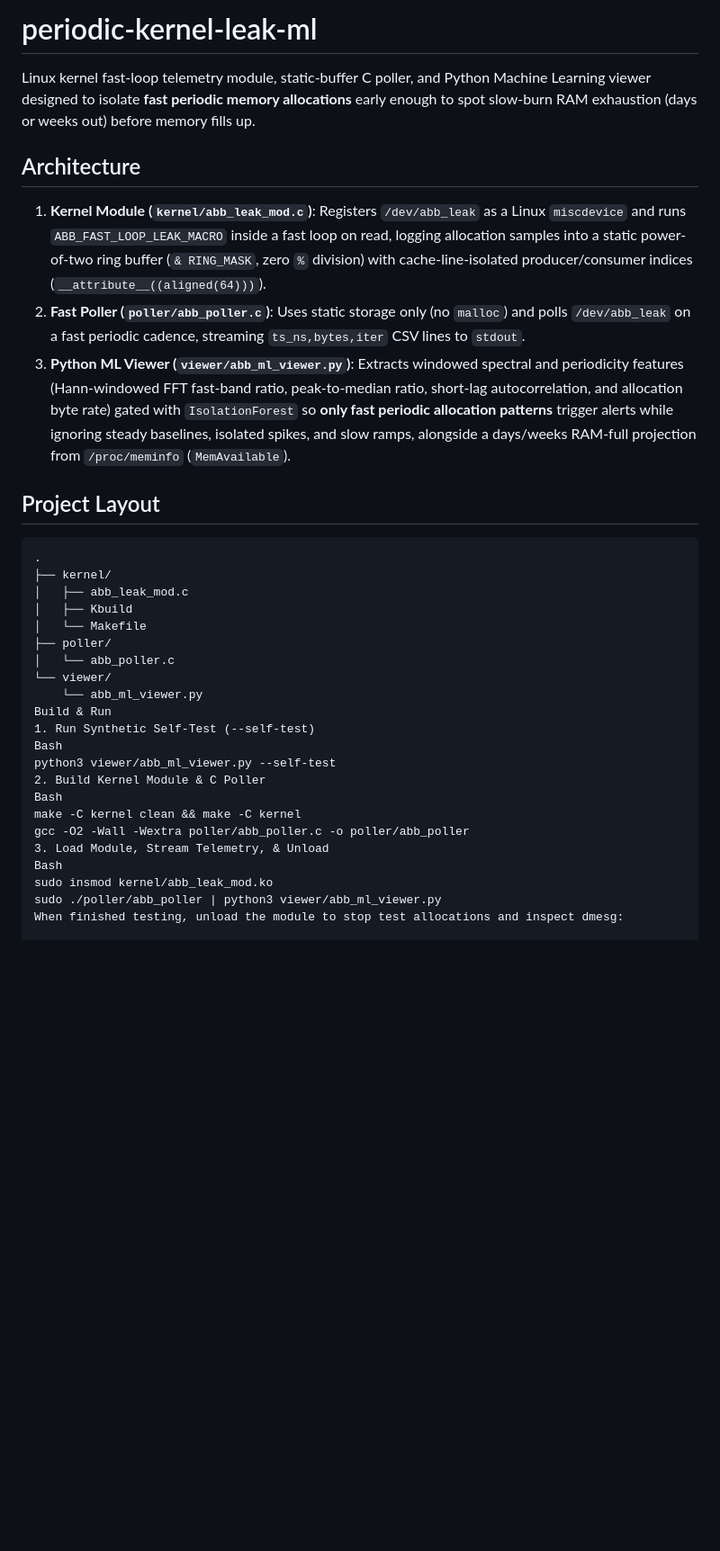
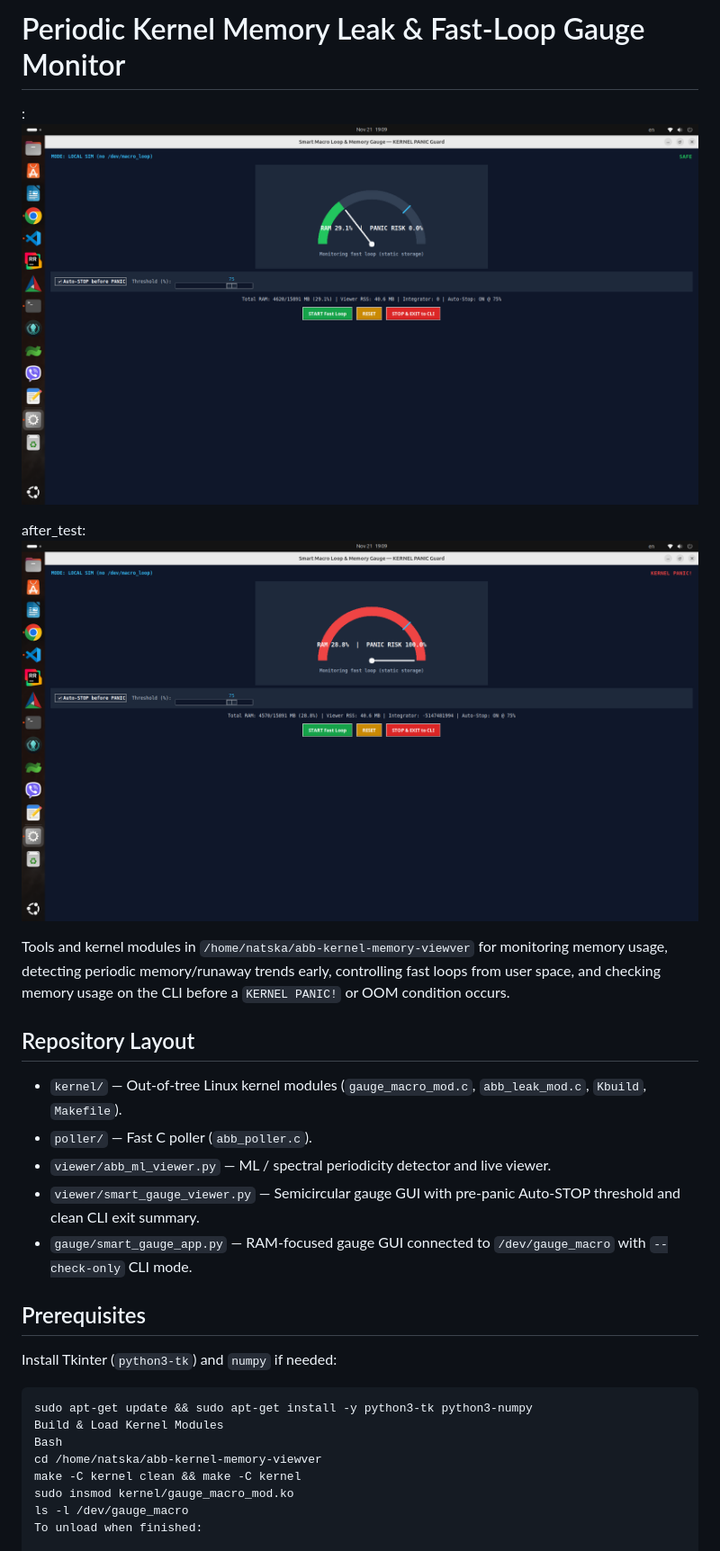
Before and after one commit to Natsagnyam/periodic-kernel-leak-ml, a Markdown page: README.md, the part around one of its changes. Shown at 90% size. Rendered like a GitHub page; pictures changed too: jpeg/after_test.png (added), jpeg/before_test.png (added); blank space fills up the shorter version.

````diff
--- a/README.md
+++ b/README.md
@@ -1,37 +1,34 @@
-# periodic-kernel-leak-ml
+# Periodic Kernel Memory Leak & Fast-Loop Gauge Monitor
 
-Linux kernel fast-loop telemetry module, static-buffer C poller, and Python Machine Learning viewer designed to isolate **fast periodic memory allocations** early enough to spot slow-burn RAM exhaustion (days or weeks out) before memory fills up.
+:
+![before_test](jpeg/before_test.png)
 
-## Architecture
+after_test:
+![after_test](jpeg/after_test.png)
 
-1. **Kernel Module (`kernel/abb_leak_mod.c`)**: Registers `/dev/abb_leak` as a Linux `miscdevice` and runs `ABB_FAST_LOOP_LEAK_MACRO` inside a fast loop on read, logging allocation samples into a static power-of-two ring buffer (`& RING_MASK`, zero `%` division) with cache-line-isolated producer/consumer indices (`__attribute__((aligned(64)))`).
-2. **Fast Poller (`poller/abb_poller.c`)**: Uses static storage only (no `malloc`) and polls `/dev/abb_leak` on a fast periodic cadence, streaming `ts_ns,bytes,iter` CSV lines to `stdout`.
-3. **Python ML Viewer (`viewer/abb_ml_viewer.py`)**: Extracts windowed spectral and periodicity features (Hann-windowed FFT fast-band ratio, peak-to-median ratio, short-lag autocorrelation, and allocation byte rate) gated with `IsolationForest` so **only fast periodic allocation patterns** trigger alerts while ignoring steady baselines, isolated spikes, and slow ramps, alongside a days/weeks RAM-full projection from `/proc/meminfo` (`MemAvailable`).
 
-## Project Layout
+Tools and kernel modules in `/home/natska/abb-kernel-memory-viewver` for monitoring memory usage, detecting periodic memory/runaway trends early, controlling fast loops from user space, and checking memory usage on the CLI before a `KERNEL PANIC!` or OOM condition occurs.
 
-```text
-.
-├── kernel/
-│   ├── abb_leak_mod.c
-│   ├── Kbuild
-│   └── Makefile
-├── poller/
-│   └── abb_poller.c
-└── viewer/
-    └── abb_ml_viewer.py
-Build & Run
-1. Run Synthetic Self-Test (--self-test)
+## Repository Layout
+
+* `kernel/` — Out-of-tree Linux kernel modules (`gauge_macro_mod.c`, `abb_leak_mod.c`, `Kbuild`, `Makefile`).
+* `poller/` — Fast C poller (`abb_poller.c`).
+* `viewer/abb_ml_viewer.py` — ML / spectral periodicity detector and live viewer.
+* `viewer/smart_gauge_viewer.py` — Semicircular gauge GUI with pre-panic Auto-STOP threshold and clean CLI exit summary.
+* `gauge/smart_gauge_app.py` — RAM-focused gauge GUI connected to `/dev/gauge_macro` with `--check-only` CLI mode.
+
+## Prerequisites
+
+Install Tkinter (`python3-tk`) and `numpy` if needed:
+
+```bash
+sudo apt-get update && sudo apt-get install -y python3-tk python3-numpy
+Build & Load Kernel Modules
 Bash
-python3 viewer/abb_ml_viewer.py --self-test
-2. Build Kernel Module & C Poller
-Bash
+cd /home/natska/abb-kernel-memory-viewver
 make -C kernel clean && make -C kernel
-gcc -O2 -Wall -Wextra poller/abb_poller.c -o poller/abb_poller
-3. Load Module, Stream Telemetry, & Unload
-Bash
-sudo insmod kernel/abb_leak_mod.ko
-sudo ./poller/abb_poller | python3 viewer/abb_ml_viewer.py
-When finished testing, unload the module to stop test allocations and inspect dmesg:
+sudo insmod kernel/gauge_macro_mod.ko
+ls -l /dev/gauge_macro
+To unload when finished:
 
 Bash
````
Also changed, not shown: other parts of README.md (+44 -4 lines), 5 other files.
